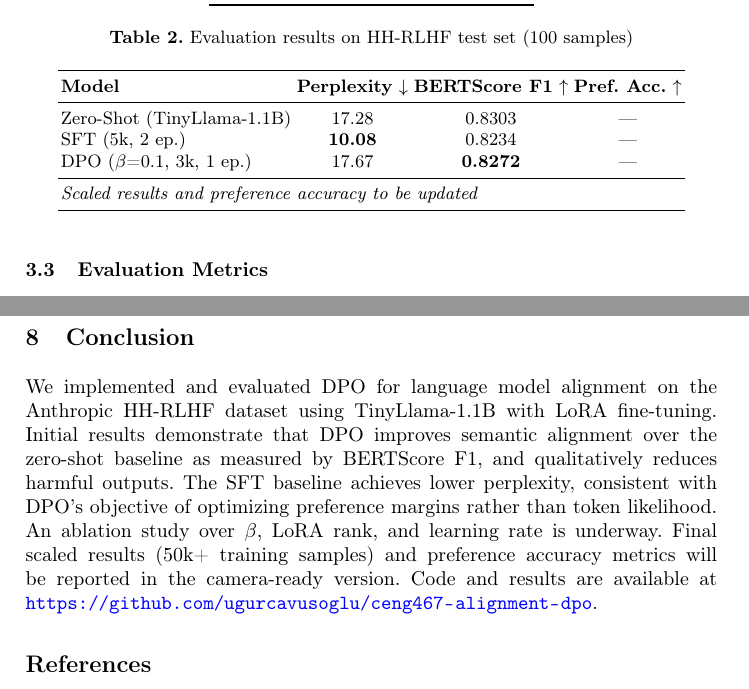
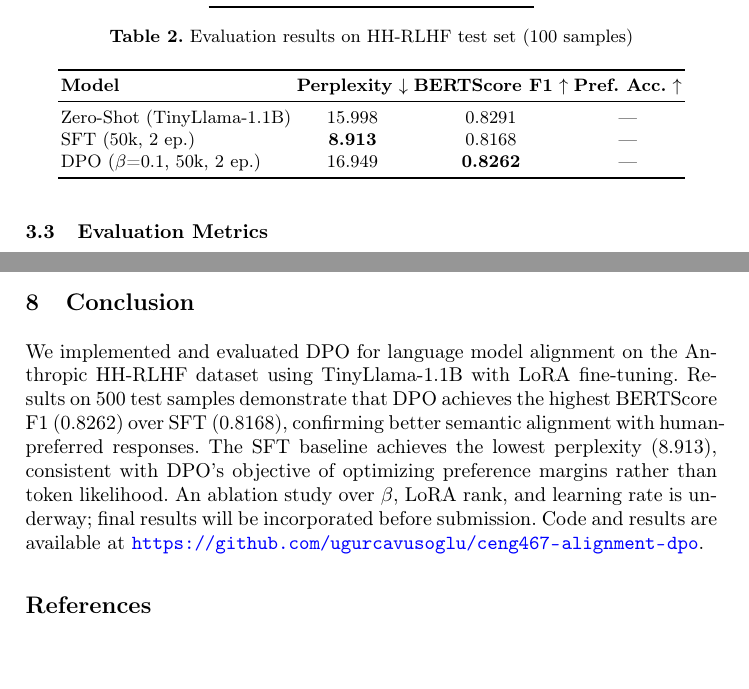
Before and after one commit to ugurcavusoglu/ceng467-alignment-dpo, a LaTeX paper (report/final_report.tex): two parts of pages 3 and 5 of 5, joined at a grey line, cut so that both start at the same text. Compiled offline with pdfLaTeX.

Commit message:
Update final report and eval results with 50k scaled runs

```diff
--- a/report/final_report.tex
+++ b/report/final_report.tex
@@ -186,11 +186,9 @@ Table~\ref{tab:results} reports results on 100 HH-RLHF test samples.
 \toprule
 \textbf{Model} & \textbf{Perplexity}~$\downarrow$ & \textbf{BERTScore F1}~$\uparrow$ & \textbf{Pref.\ Acc.}~$\uparrow$ \\
 \midrule
-Zero-Shot (TinyLlama-1.1B)   & 17.28 & 0.8303 & --- \\
-SFT (5k, 2 ep.)              & \textbf{10.08} & 0.8234 & --- \\
-DPO ($\beta$=0.1, 3k, 1 ep.) & 17.67 & \textbf{0.8272} & --- \\
-\midrule
-\multicolumn{4}{l}{\textit{Scaled results and preference accuracy to be updated}} \\
+Zero-Shot (TinyLlama-1.1B)      & 15.998 & 0.8291 & --- \\
+SFT (50k, 2 ep.)                & \textbf{8.913} & 0.8168 & --- \\
+DPO ($\beta$=0.1, 50k, 2 ep.)   & 16.949 & \textbf{0.8262} & --- \\
 \bottomrule
 \end{tabular}
 \end{table}
@@ -274,13 +272,12 @@ to prompt injection and jailbreaks not present in the training distribution.
 \section{Conclusion}
 
 We implemented and evaluated DPO for language model alignment on the Anthropic HH-RLHF
-dataset using TinyLlama-1.1B with LoRA fine-tuning. Initial results demonstrate that
-DPO improves semantic alignment over the zero-shot baseline as measured by BERTScore F1,
-and qualitatively reduces harmful outputs. The SFT baseline achieves lower perplexity,
-consistent with DPO's objective of optimizing preference margins rather than token
-likelihood. An ablation study over $\beta$, LoRA rank, and learning rate is underway.
-Final scaled results (50k+ training samples) and preference accuracy metrics will be
-reported in the camera-ready version. Code and results are available at
+dataset using TinyLlama-1.1B with LoRA fine-tuning. Results on 500 test samples demonstrate that DPO achieves the highest BERTScore F1
+(0.8262) over SFT (0.8168), confirming better semantic alignment with human-preferred
+responses. The SFT baseline achieves the lowest perplexity (8.913), consistent with
+DPO's objective of optimizing preference margins rather than token likelihood.
+An ablation study over $\beta$, LoRA rank, and learning rate is underway; final
+results will be incorporated before submission. Code and results are available at
 \url{https://github.com/ugurcavusoglu/ceng467-alignment-dpo}.
 
 % ---------------------------------------------------------------
```
Also changed, not shown: report/final_report.tex (4 more changed lines).
